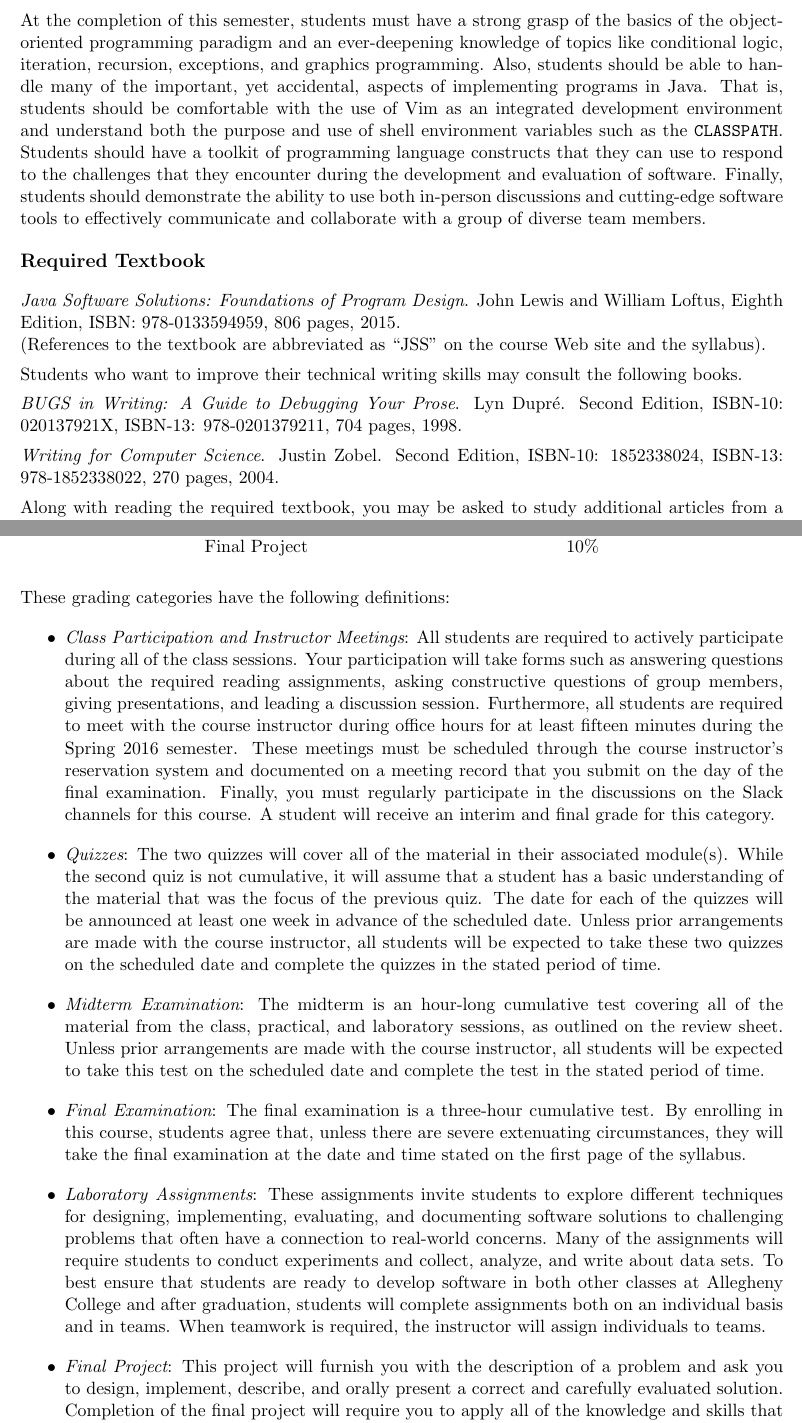
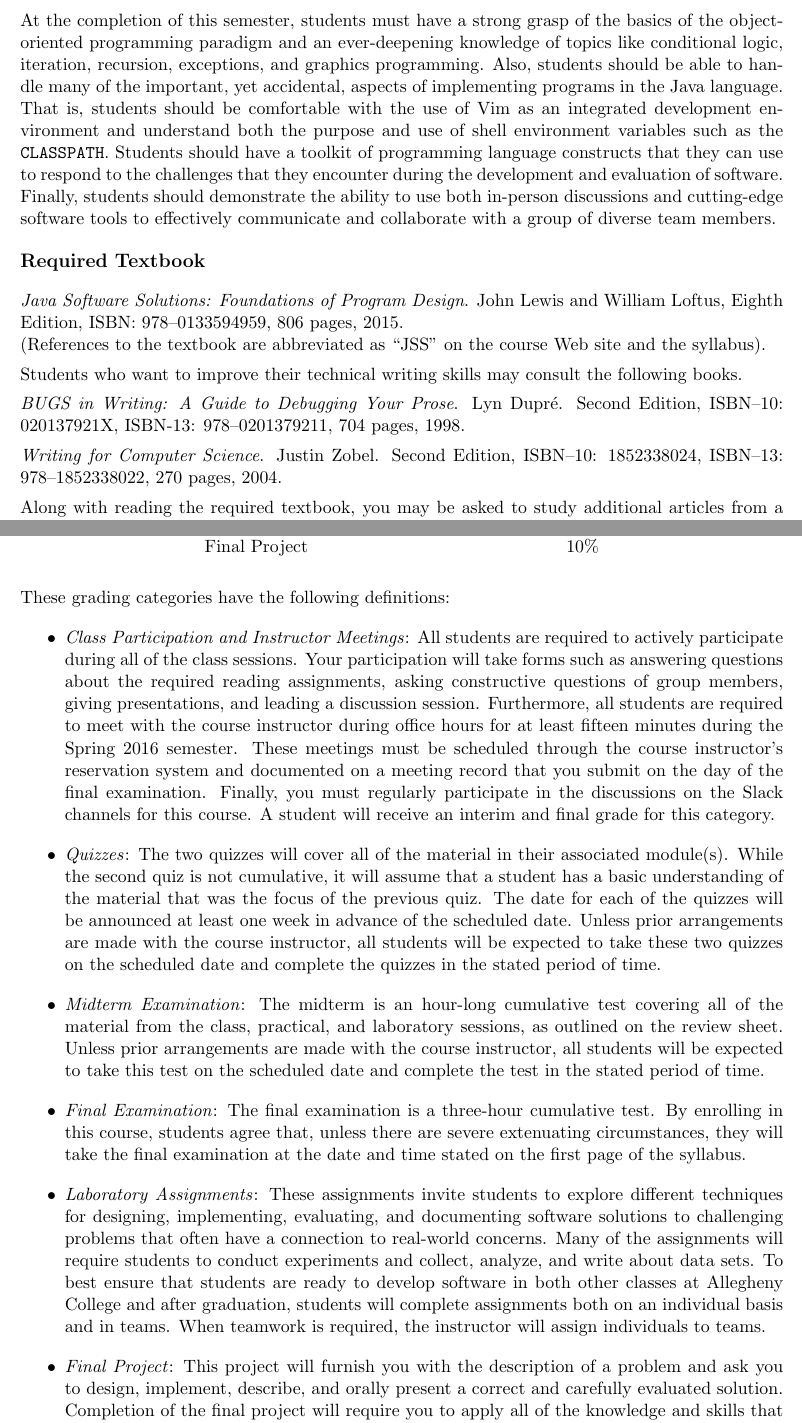
Before and after one commit to gkapfham/cs111F2016, a LaTeX document (syllabus/cs111F2016_syllabus.tex): two parts of pages 2 and 3 of 5, joined at a grey line, cut so that both start at the same text. Compiled offline with pdfLaTeX; a LaTeX package or settings file that is missing is left out.

Commit message:
Fixing several issues related to the length of dashes in the cs111F2016_syllabus.

```diff
--- a/syllabus/cs111F2016_syllabus.tex
+++ b/syllabus/cs111F2016_syllabus.tex
@@ -80,27 +80,27 @@ between computer science and other disciplines in the social and natural science
 At the completion of this semester, students must have a strong grasp of the basics of the object-oriented programming
 paradigm and an ever-deepening knowledge of topics like conditional logic, iteration, recursion, exceptions, and
 graphics programming.  Also, students should be able to handle many of the important, yet accidental, aspects of
-implementing programs in Java.  That is, students should be comfortable with the use of Vim as an integrated development
-environment and understand both the purpose and use of shell environment variables such as the {\tt CLASSPATH}.
-Students should have a toolkit of programming language constructs that they can use to respond to the challenges that
-they encounter during the development and evaluation of software. Finally, students should demonstrate the ability to
-use both in-person discussions and cutting-edge software tools to effectively communicate and collaborate with a group
-of diverse team members.
+implementing programs in the Java language.  That is, students should be comfortable with the use of Vim as an
+integrated development environment and understand both the purpose and use of shell environment variables such as the
+{\tt CLASSPATH}.  Students should have a toolkit of programming language constructs that they can use to respond to the
+challenges that they encounter during the development and evaluation of software. Finally, students should demonstrate
+the ability to use both in-person discussions and cutting-edge software tools to effectively communicate and collaborate
+with a group of diverse team members.
 
 \subsection*{Required Textbook}
 
 \noindent{\em Java Software Solutions: Foundations of Program Design}. John Lewis and William Loftus,
-Eighth Edition, ISBN:\ 978-0133594959, 806 pages, 2015. \\
+Eighth Edition, ISBN:\ 978--0133594959, 806 pages, 2015. \\
 (References to the textbook are abbreviated as ``JSS'' on the course Web site and the syllabus).
 
 \noindent
 Students who want to improve their technical writing skills may consult the following books.
 
-\noindent{\em BUGS in Writing: A Guide to Debugging Your Prose}. Lyn Dupr\'e. Second Edition,  ISBN-10: 020137921X,
-ISBN-13: 978-0201379211, 704 pages, 1998.
+\noindent{\em BUGS in Writing: A Guide to Debugging Your Prose}. Lyn Dupr\'e. Second Edition,  ISBN--10: 020137921X,
+ISBN-13: 978--0201379211, 704 pages, 1998.
 
-\noindent{\em Writing for Computer Science}.  Justin Zobel. Second Edition,  ISBN-10: 1852338024, ISBN-13:
-978-1852338022, 270 pages, 2004.
+\noindent{\em Writing for Computer Science}.  Justin Zobel. Second Edition,  ISBN--10: 1852338024, ISBN--13:
+978--1852338022, 270 pages, 2004.
 
 \noindent Along with reading the required textbook, you may be asked to study additional articles from a wide variety of
 conference proceedings, journals, and the popular press.
@@ -132,7 +132,7 @@ These grading categories have the following definitions:
 
 \begin{itemize}
 
-  \item {\em Class Participation and Instructor Meetings}: All students are required to actively participate during all
+  \item {\em Class Participation and Instructor Meetings\/}: All students are required to actively participate during all
     of the class sessions. Your participation will take forms such as answering questions about the required reading
     assignments, asking constructive questions of group members, giving presentations, and leading a discussion session.
     Furthermore, all students are required to meet with the course instructor during office hours for at least fifteen
@@ -141,29 +141,29 @@ These grading categories have the following definitions:
     regularly participate in the discussions on the Slack channels for this course. A student will receive an interim
     and final grade for this category.
 
-  \item {\em Quizzes}: The two quizzes will cover all of the material in their associated module(s).  While the second
+  \item {\em Quizzes\/}: The two quizzes will cover all of the material in their associated module(s).  While the second
     quiz is not cumulative, it will assume that a student has a basic understanding of the material that
     was the focus of the previous quiz.  The date for each of the quizzes will be announced at least one week in
     advance of the scheduled date.  Unless prior arrangements are made with the course instructor, all students will be
     expected to take these two quizzes on the scheduled date and complete the quizzes in the stated period of time.
 
-  \item {\em Midterm Examination}: The midterm is an hour-long cumulative test covering all of the material from the
+  \item {\em Midterm Examination\/}: The midterm is an hour-long cumulative test covering all of the material from the
     class, practical, and laboratory sessions, as outlined on the review sheet. Unless prior arrangements are made with
     the course instructor, all students will be expected to take this test on the scheduled date and complete the test
     in the stated period of time.
 
-  \item {\em Final Examination}: The final examination is a three-hour cumulative test.  By enrolling in this
+  \item {\em Final Examination\/}: The final examination is a three-hour cumulative test.  By enrolling in this
     course, students agree that, unless there are severe extenuating circumstances, they will take the final examination
     at the date and time stated on the first page of the syllabus.
 
-  \item {\em Laboratory Assignments}: These assignments invite students to explore different techniques for designing,
+  \item {\em Laboratory Assignments\/}: These assignments invite students to explore different techniques for designing,
     implementing, evaluating, and documenting software solutions to challenging problems that often have a connection to
     real-world concerns.  Many of the assignments will require students to conduct experiments and collect, analyze, and
     write about data sets.  To best ensure that students are ready to develop software in both other classes at
     Allegheny College and after graduation, students will complete assignments both on an individual basis and in teams.
     When teamwork is required, the instructor will assign individuals to teams.
 
-  \item {\em Final Project}: This project will furnish you with the description of a problem and ask you to design,
+  \item {\em Final Project\/}: This project will furnish you with the description of a problem and ask you to design,
     implement, describe, and orally present a correct and carefully evaluated solution. Completion of the final project
     will require you to apply all of the knowledge and skills that you have acquired during the course of the semester
     to solve a problem and, whenever possible, make your solution and results publicly available in a free and open
```
Also changed, not shown: syllabus/cs111F2016_syllabus.tex (4 more changed lines).
